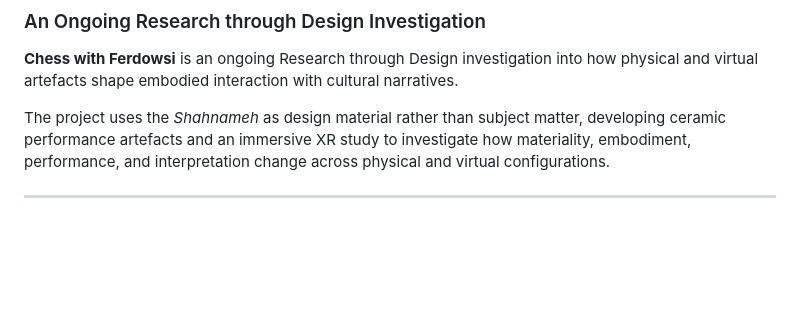
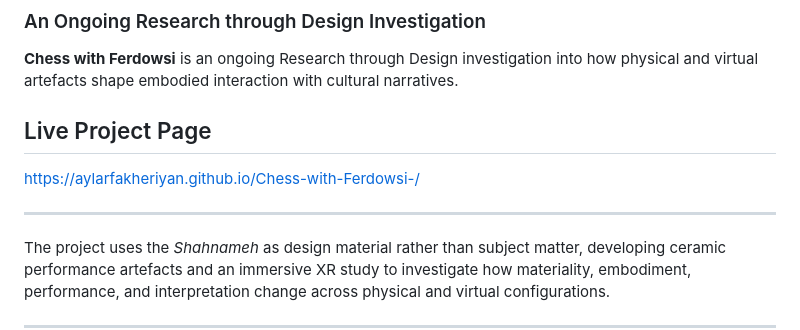
Before and after one commit to aylarfakheriyan/Chess-with-Ferdowsi-, a Markdown page: README.md, the part around the change. Drawn GitHub-style; blank space fills up the shorter version.

```diff
--- a/README.md
+++ b/README.md
@@ -7,6 +7,12 @@
 ### An Ongoing Research through Design Investigation
 
 **Chess with Ferdowsi** is an ongoing Research through Design investigation into how physical and virtual artefacts shape embodied interaction with cultural narratives.
+
+## Live Project Page
+
+https://aylarfakheriyan.github.io/Chess-with-Ferdowsi-/
+
+---
 
 The project uses the *Shahnameh* as design material rather than subject matter, developing ceramic performance artefacts and an immersive XR study to investigate how materiality, embodiment, performance, and interpretation change across physical and virtual configurations.
 
```
